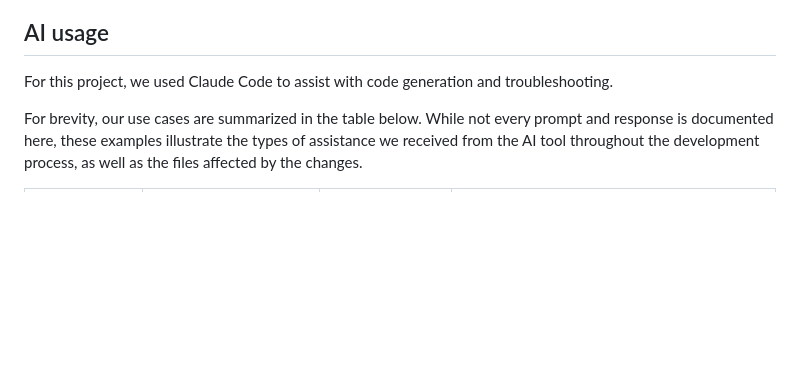
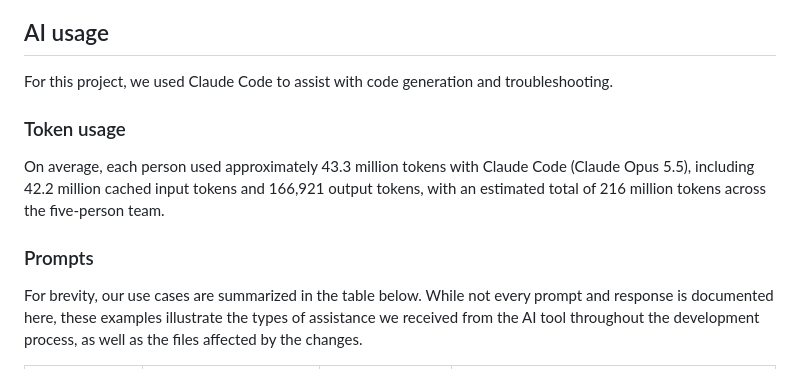
Before and after one commit to allisoncui/mangomango, a Markdown page: README.md, the part around the change. GitHub-like rendering; blank space fills up the shorter version.

Commit message:
Add token usage to AI usage section

```diff
--- a/README.md
+++ b/README.md
@@ -294,6 +294,13 @@ to the pull request that completed it. Our mentor and instructor have been invit
 
 For this project, we used Claude Code to assist with code generation and troubleshooting.
 
+### Token usage
+
+On average, each person used approximately 43.3 million tokens with Claude Code (Claude Opus 5.5), including 42.2 million
+cached input tokens and 166,921 output tokens, with an estimated total of 216 million tokens across the five-person team.
+
+### Prompts
+
 For brevity, our use cases are summarized in the table below. While not every prompt and response
 is documented here, these examples illustrate the types of assistance we received from the AI tool
 throughout the development process, as well as the files affected by the changes.
```
